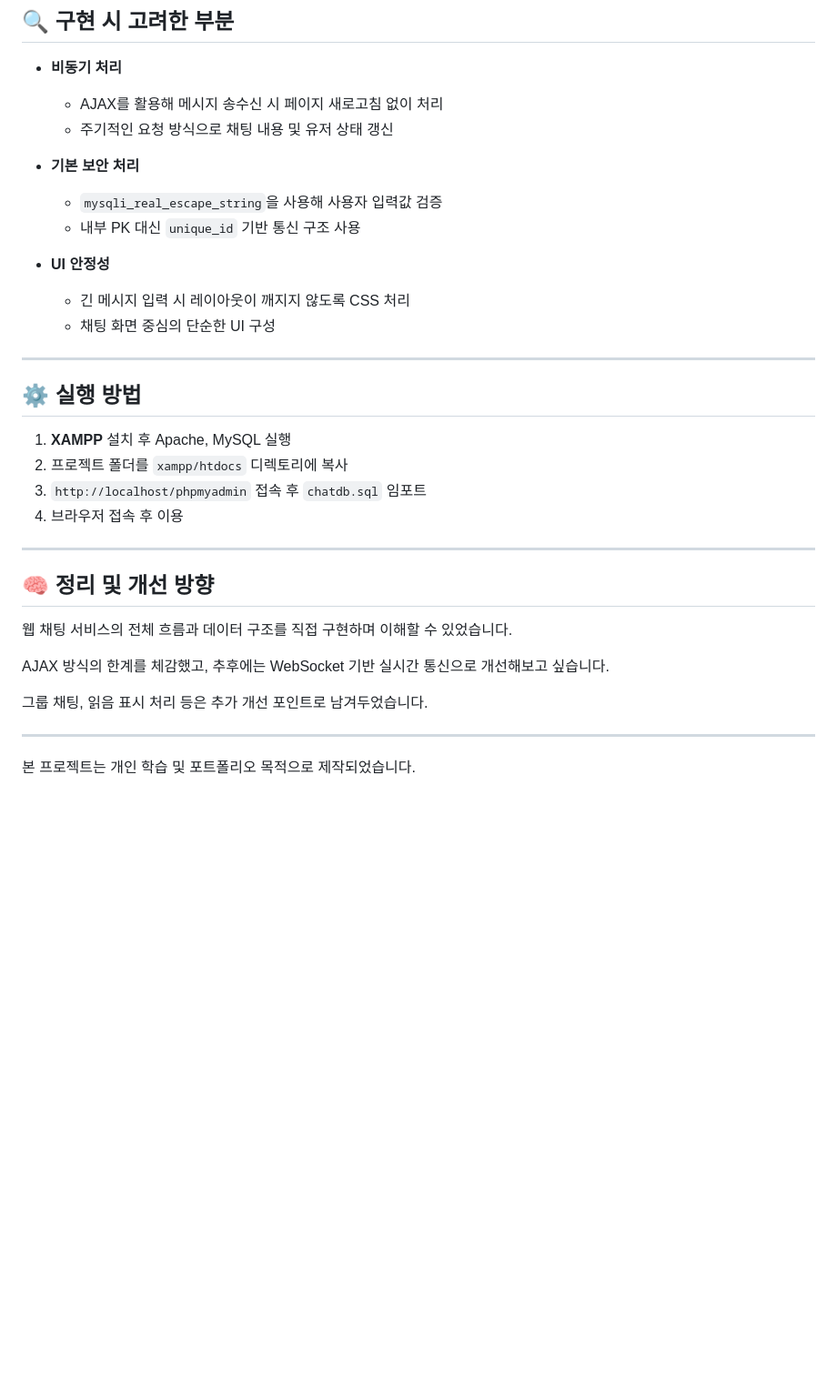
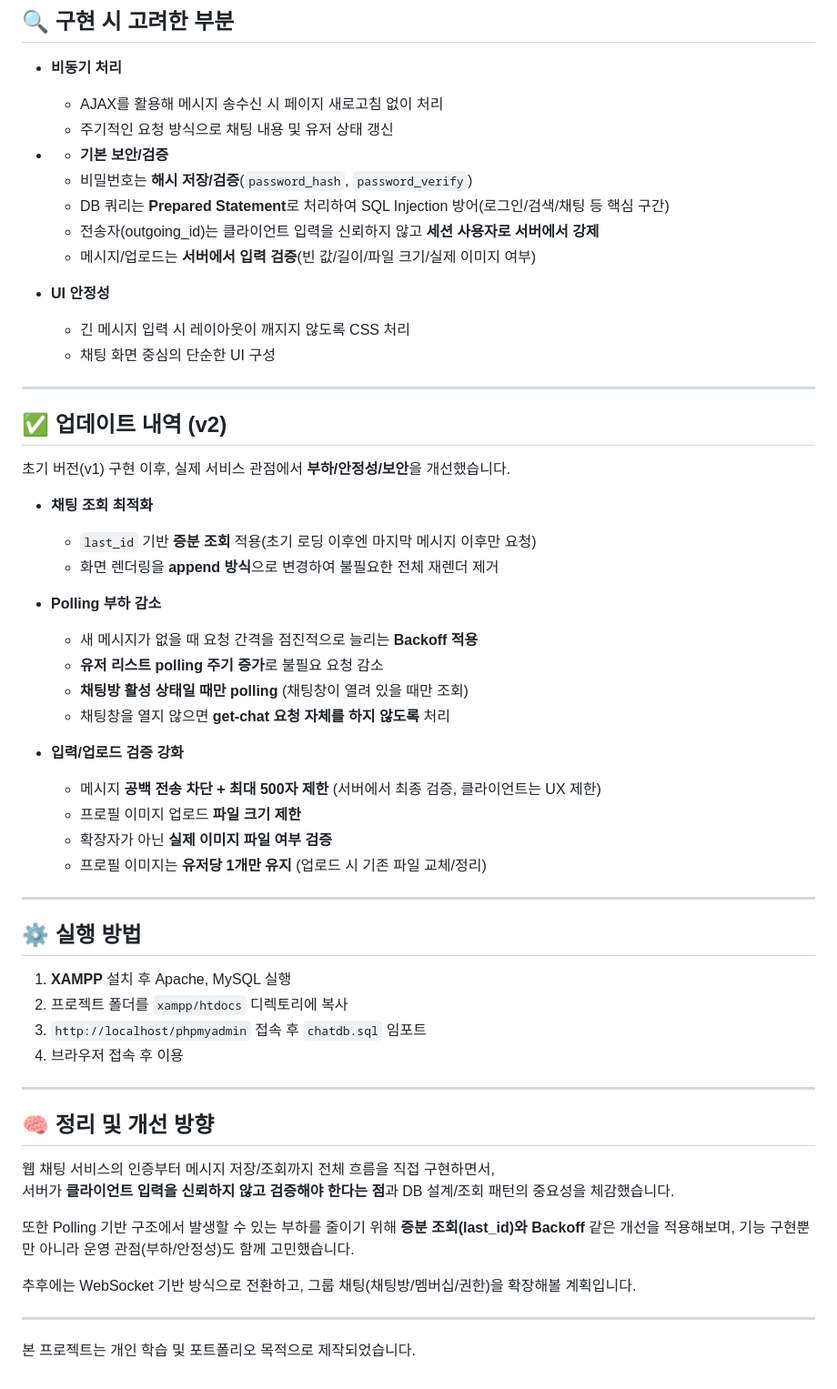
Before and after one commit to AMDEUS935/ChatApp, a Markdown page: README.md, the part around the change. Shown at 91% size. Rendered like a GitHub page; blank space fills up the shorter version.

```diff
--- a/README.md
+++ b/README.md
@@ -81,13 +81,37 @@ ChatApp
   - AJAX를 활용해 메시지 송수신 시 페이지 새로고침 없이 처리
   - 주기적인 요청 방식으로 채팅 내용 및 유저 상태 갱신
 
-- **기본 보안 처리**
-  - `mysqli_real_escape_string`을 사용해 사용자 입력값 검증
-  - 내부 PK 대신 `unique_id` 기반 통신 구조 사용
+- - **기본 보안/검증**
+  - 비밀번호는 **해시 저장/검증**(`password_hash`, `password_verify`)
+  - DB 쿼리는 **Prepared Statement**로 처리하여 SQL Injection 방어(로그인/검색/채팅 등 핵심 구간)
+  - 전송자(outgoing_id)는 클라이언트 입력을 신뢰하지 않고 **세션 사용자로 서버에서 강제**
+  - 메시지/업로드는 **서버에서 입력 검증**(빈 값/길이/파일 크기/실제 이미지 여부)
+
 
 - **UI 안정성**
   - 긴 메시지 입력 시 레이아웃이 깨지지 않도록 CSS 처리
   - 채팅 화면 중심의 단순한 UI 구성
+---
+
+## ✅ 업데이트 내역 (v2)
+
+초기 버전(v1) 구현 이후, 실제 서비스 관점에서 **부하/안정성/보안**을 개선했습니다.
+
+- **채팅 조회 최적화**
+  - `last_id` 기반 **증분 조회** 적용(초기 로딩 이후엔 마지막 메시지 이후만 요청)
+  - 화면 렌더링을 **append 방식**으로 변경하여 불필요한 전체 재렌더 제거
+
+- **Polling 부하 감소**
+  - 새 메시지가 없을 때 요청 간격을 점진적으로 늘리는 **Backoff 적용**
+  - **유저 리스트 polling 주기 증가**로 불필요 요청 감소
+  - **채팅방 활성 상태일 때만 polling** (채팅창이 열려 있을 때만 조회)
+  - 채팅창을 열지 않으면 **get-chat 요청 자체를 하지 않도록** 처리
+
+- **입력/업로드 검증 강화**
+  - 메시지 **공백 전송 차단 + 최대 500자 제한** (서버에서 최종 검증, 클라이언트는 UX 제한)
+  - 프로필 이미지 업로드 **파일 크기 제한**
+  - 확장자가 아닌 **실제 이미지 파일 여부 검증**
+  - 프로필 이미지는 **유저당 1개만 유지** (업로드 시 기존 파일 교체/정리)
 
 ---
 
@@ -101,11 +125,13 @@ ChatApp
 ---
 ## 🧠 정리 및 개선 방향
 
-웹 채팅 서비스의 전체 흐름과 데이터 구조를 직접 구현하며 이해할 수 있었습니다.
+웹 채팅 서비스의 인증부터 메시지 저장/조회까지 전체 흐름을 직접 구현하면서,
+서버가 **클라이언트 입력을 신뢰하지 않고 검증해야 한다는 점**과 DB 설계/조회 패턴의 중요성을 체감했습니다.
 
-AJAX 방식의 한계를 체감했고, 추후에는 WebSocket 기반 실시간 통신으로 개선해보고 싶습니다.
+또한 Polling 기반 구조에서 발생할 수 있는 부하를 줄이기 위해 **증분 조회(last_id)와 Backoff** 같은 개선을 적용해보며,
+기능 구현뿐만 아니라 운영 관점(부하/안정성)도 함께 고민했습니다.
 
-그룹 채팅, 읽음 표시 처리 등은 추가 개선 포인트로 남겨두었습니다.
+추후에는 WebSocket 기반 방식으로 전환하고, 그룹 채팅(채팅방/멤버십/권한)을 확장해볼 계획입니다.
 
 ---
 본 프로젝트는 개인 학습 및 포트폴리오 목적으로 제작되었습니다.
```
